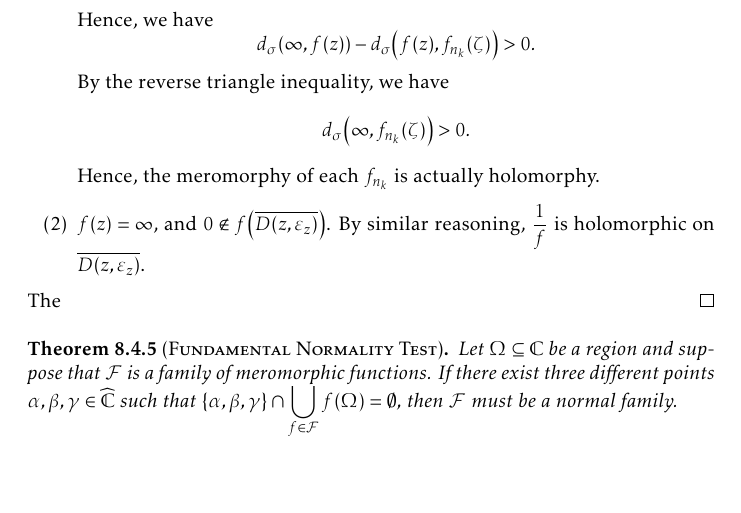
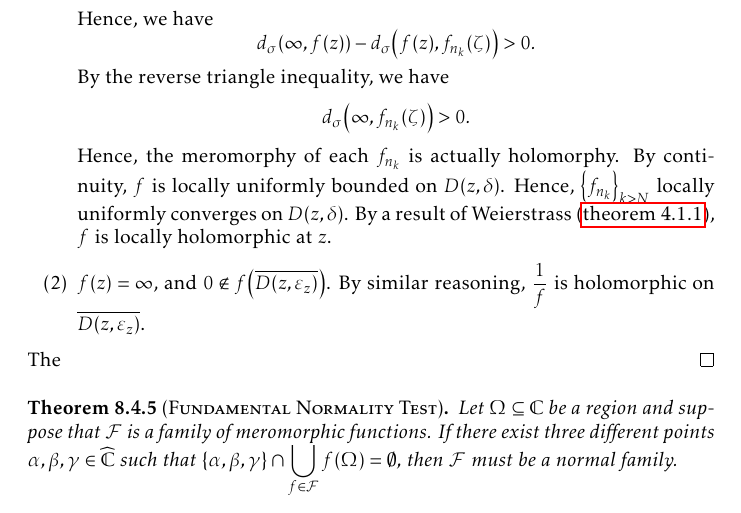
Before and after one commit to slipperking/complex-analysis-latex, a LaTeX document (main.tex): part of page 186 of 198, cut so that both start at the same text, the shorter picture padded with empty space. Compiled offline with pdfLaTeX.

Commit message:
overleaf_to_git (Sat Sep 27 19:52:09 2025 -0700): update main.tex from r22152 to r22155

```diff
--- a/main.tex
+++ b/main.tex
@@ -4133,7 +4133,7 @@ Montel's Theorem for holomorphically normal families in \cref{thm:montel} can be
     \begin{enumerate}
         \item If \(f(z)\neq\infty\), then by continuity, \(\exists\delta>0\) such that \(\forall \zeta\in D(z,\delta)\), \[d_\sigma\qty(f(\zeta),f(z))<\frac12d_\sigma\qty(\infty, f(z)).\] Similarly, \(\exists N\in\mathbb{N}\) such that \(\forall k>N\), \[d_\sigma\qty(f(\zeta),f_{n_k}(\zeta))<\frac12d_\sigma\qty(\infty, f(z)).\]
         Hence, we have \[d_\sigma\qty(\infty,f(z))-d_\sigma\qty(f(z),f_{n_k}(\zeta))>0.\] By the reverse triangle inequality, we have \[d_\sigma\qty(\infty,f_{n_k}(\zeta))>0.\]
-        Hence, the meromorphy of each \(f_{n_k}\) is actually holomorphy.
+        Hence, the meromorphy of each \(f_{n_k}\) is actually holomorphy. By continuity, \(f\) is locally uniformly bounded on \(D(z,\delta)\). Hence, \(\qty{f_{n_k}}_{k>N}\) locally uniformly converges on \(D(z,\delta)\). By a result of Weierstrass (\cref{thm:weierstrassuniformlimit}), \(f\) is locally holomorphic at \(z\).
         \item \(f\qty(z)=\infty\), and \(0\notin f\qty(\overline{D\qty(z,\varepsilon_z)})\). By similar reasoning, \(\frac{1}{f}\) is holomorphic on \(\overline{D\qty(z,\varepsilon_z)}\).
     \end{enumerate}
     The
```
